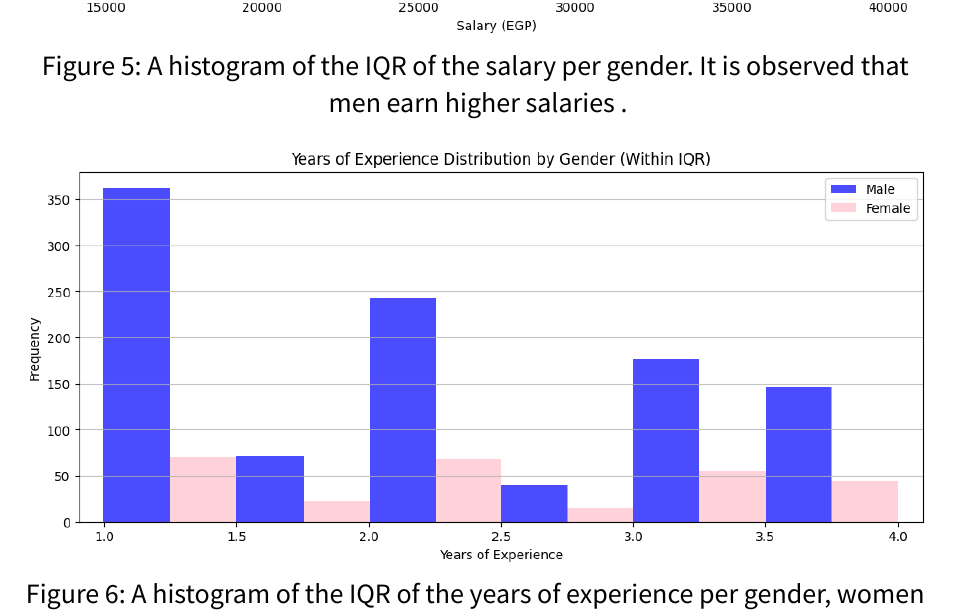
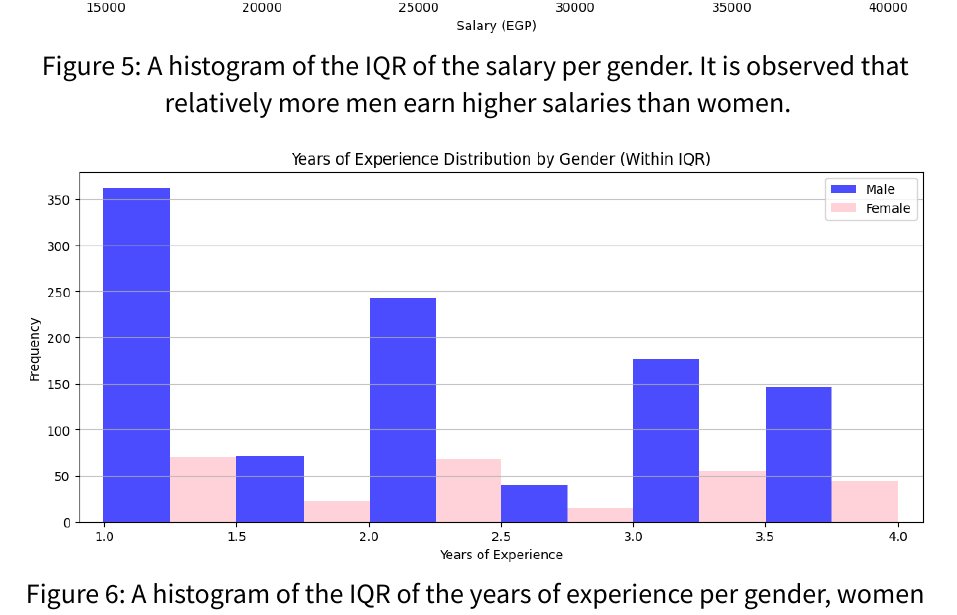
Before and after one commit to moha09-coder/Salary-Gaps-Analysis, a Typst document (report/main.typ): part of page 8 of 15, cut so that both start at the same text. The pictures show the PDF file report/main.pdf that the author committed with the source.

Commit message:
fix: fixed a typo in the report

```diff
--- a/report/main.typ
+++ b/report/main.typ
@@ -150,7 +150,7 @@ These outliers, particularly in the Salary variable, can distort statistical mea
 == IQR Gender Visualizations
 To have a better understanding of the difference in Salaries and Years of Experience between males and females, we represent them using side-by-side histograms.
 
-#figure(image("iqr-salary-gender.png"), caption: [A histogram of the IQR of the salary per gender. It is observed that men earn higher salaries .])
+#figure(image("iqr-salary-gender.png"), caption: [A histogram of the IQR of the salary per gender. It is observed that relatively more men earn higher salaries than women.])
 
 #figure(image("iqr-yoe-gender.png"), caption: [A histogram of the IQR of the years of experience per gender, women seem to be evenly spread across all years of experience, while men seem to be present in the 1-2 years of experience bracket more than the rest.])
 
```
Also changed, not shown: Report.pdf, report/main.pdf.
